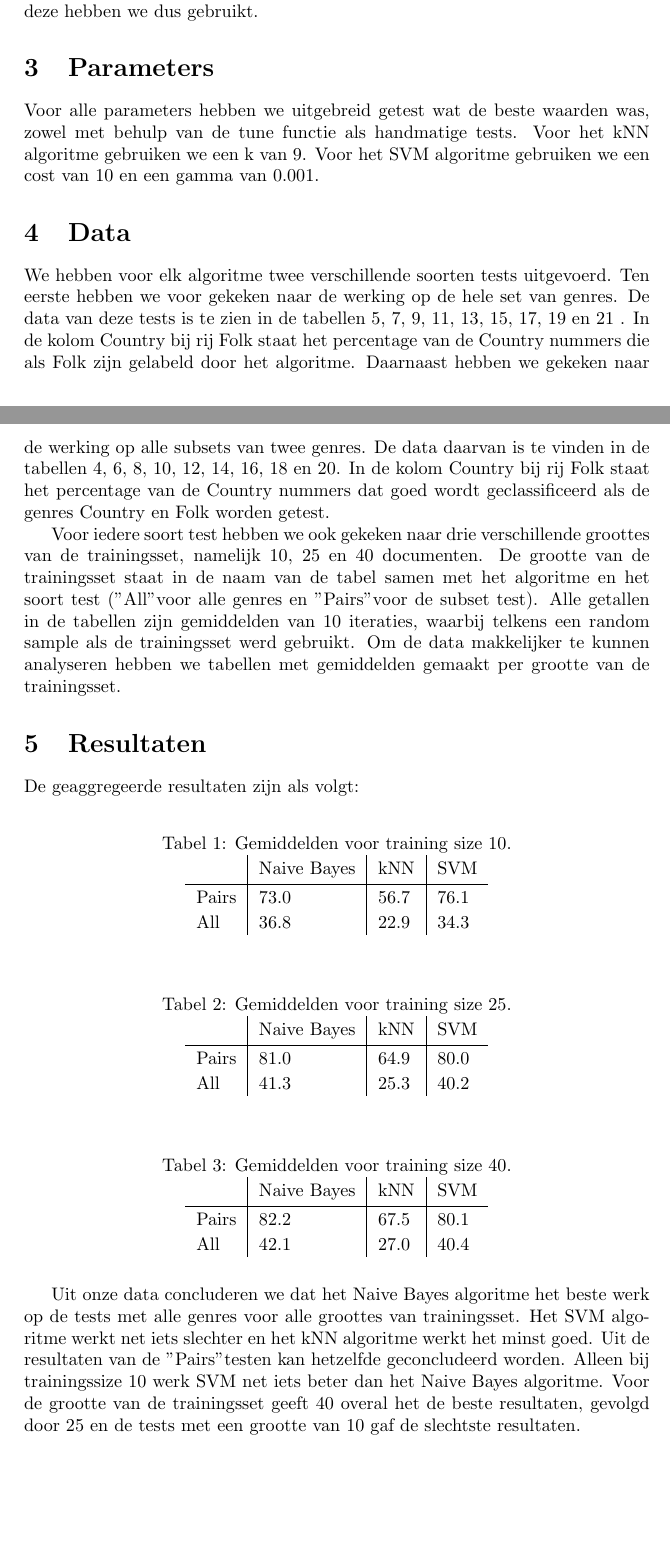
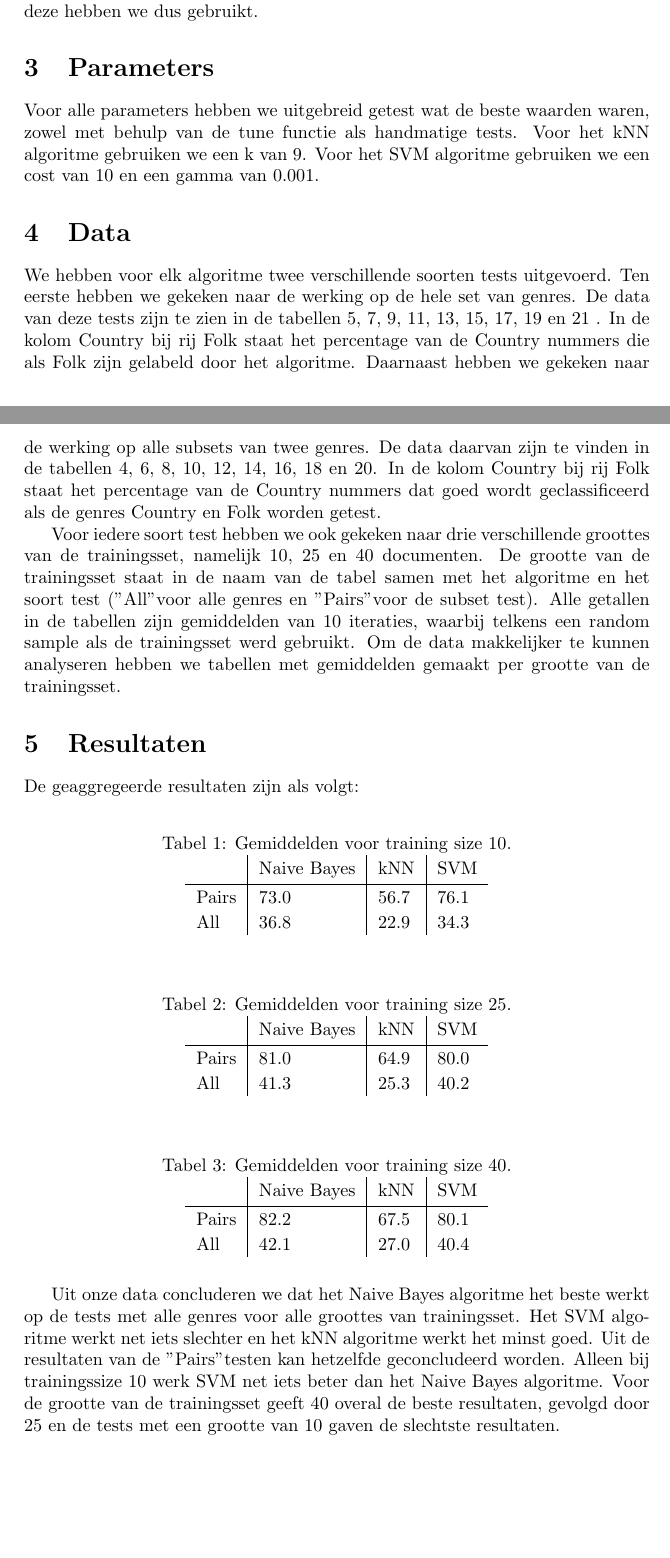
Before and after one commit to jlvermeulen/dar-2, a LaTeX document (verslag.tex): two parts of pages 1 and 2 of 9, joined at a grey line, cut so that both start at the same text. Compiled offline with pdfLaTeX.

Commit message:
Meer typos e.d.

```diff
--- a/verslag.tex
+++ b/verslag.tex
@@ -19,10 +19,10 @@ We hebben het volgende classificatieprobleem onderzocht: het indelen van songtek
 Voordat we de teksten gaan analyseren halen we eerst alle whitespace weg zodat die niet interfereren met de uitkomst. Vervolgens vervangen we alle hoofdletters door normale letters omdat die voor ons doeleinde hetzelfde betekenen. Daarna verwijderen we alle Engelse stopwoorden omdat deze in alle genres voorkomen en dus niet interessant zijn om te bekijken. Ook verwijderen we alle getallen in de tekst. Voor de classificatie hebben we het k nearest neighbors, support vector machine en naive Bayes algoritme gebruikt. Voor alle drie de algoritmen hebben we getest welke soort document term matrix het beste werkte. We hebben binary, raw frequency en tf-idf document term matrices geprobeerd. Voor alle drie de algoritmes kwam de binary matrix als beste naar boven en deze hebben we dus gebruikt.
 
 \section{Parameters}
-Voor alle parameters hebben we uitgebreid getest wat de beste waarden was, zowel met behulp van de tune functie als handmatige tests. Voor het kNN algoritme gebruiken we een k van 9. Voor het SVM algoritme gebruiken we een cost van 10 en een gamma van 0.001.
+Voor alle parameters hebben we uitgebreid getest wat de beste waarden waren, zowel met behulp van de tune functie als handmatige tests. Voor het kNN algoritme gebruiken we een k van 9. Voor het SVM algoritme gebruiken we een cost van 10 en een gamma van 0.001.
 
 \section{Data}
-We hebben voor elk algoritme twee verschillende soorten tests uitgevoerd. Ten eerste hebben we voor gekeken naar de werking op de hele set van genres. De data van deze tests is te zien in de tabellen 5, 7, 9, 11, 13, 15, 17, 19 en 21 . In de kolom Country bij rij Folk staat het percentage van de Country nummers die als Folk zijn gelabeld door het algoritme. Daarnaast hebben we gekeken naar de werking  op alle subsets van twee genres. De data daarvan is te vinden in de tabellen 4, 6, 8, 10, 12, 14, 16, 18 en 20. In de kolom Country bij rij Folk staat het percentage van de Country nummers dat goed wordt geclassificeerd als de genres Country en Folk worden getest.
+We hebben voor elk algoritme twee verschillende soorten tests uitgevoerd. Ten eerste hebben we gekeken naar de werking op de hele set van genres. De data van deze tests zijn te zien in de tabellen 5, 7, 9, 11, 13, 15, 17, 19 en 21 . In de kolom Country bij rij Folk staat het percentage van de Country nummers die als Folk zijn gelabeld door het algoritme. Daarnaast hebben we gekeken naar de werking  op alle subsets van twee genres. De data daarvan zijn te vinden in de tabellen 4, 6, 8, 10, 12, 14, 16, 18 en 20. In de kolom Country bij rij Folk staat het percentage van de Country nummers dat goed wordt geclassificeerd als de genres Country en Folk worden getest.
 
 Voor iedere soort test hebben we ook gekeken naar drie verschillende groottes van de trainingsset, namelijk 10, 25 en 40 documenten. De grootte van de trainingsset staat in de naam van de tabel samen met het algoritme en het soort test ("All" voor alle genres en "Pairs" voor de subset test). Alle getallen in de tabellen zijn gemiddelden van 10 iteraties, waarbij telkens een random sample als de trainingsset werd gebruikt. Om de data makkelijker te kunnen analyseren hebben we tabellen met gemiddelden gemaakt per grootte van de trainingsset.
 
@@ -56,7 +56,7 @@ All & 42.1 & 27.0 & 40.4 \\
 \end{tabu}
 \end{table}
 
-Uit onze data concluderen we dat het Naive Bayes algoritme het beste werk op de tests met alle genres voor alle groottes van trainingsset. Het SVM algoritme werkt net iets slechter en het kNN algoritme werkt het minst goed. Uit de resultaten van de "Pairs" testen kan hetzelfde geconcludeerd worden. Alleen bij trainingssize 10 werk SVM net iets beter dan het Naive Bayes algoritme. Voor de grootte van de trainingsset geeft 40 overal het de beste  resultaten, gevolgd door 25 en de tests met een grootte van 10 gaf de slechtste resultaten.
+Uit onze data concluderen we dat het Naive Bayes algoritme het beste werkt op de tests met alle genres voor alle groottes van trainingsset. Het SVM algoritme werkt net iets slechter en het kNN algoritme werkt het minst goed. Uit de resultaten van de "Pairs" testen kan hetzelfde geconcludeerd worden. Alleen bij trainingssize 10 werk SVM net iets beter dan het Naive Bayes algoritme. Voor de grootte van de trainingsset geeft 40 overal de beste  resultaten, gevolgd door 25 en de tests met een grootte van 10 gaven de slechtste resultaten.
 
 \section{Analyse}
 Een groot deel van de resultaten is niet zo verrassend. Veel classifiers vinden het bijvoorbeeld moeilijk om Country en Folk uit elkaar te halen. Dat is niet zo gek, want deze genres liggen qua tekst over het algemeen vrij dicht bij elkaar. kNN classificeert bij paren Rap altijd goed, maar maakt dan veel fouten bij het toekennen van het alternatieve label, wat kan duiden op overfitting of ongeschikte features voor het genre Rap. Het is ook mogelijk dat er niet genoeg documenten zijn om kNN effectief in te kunnen zetten.
```
Also changed, not shown: verslag.pdf, 2 other files.
